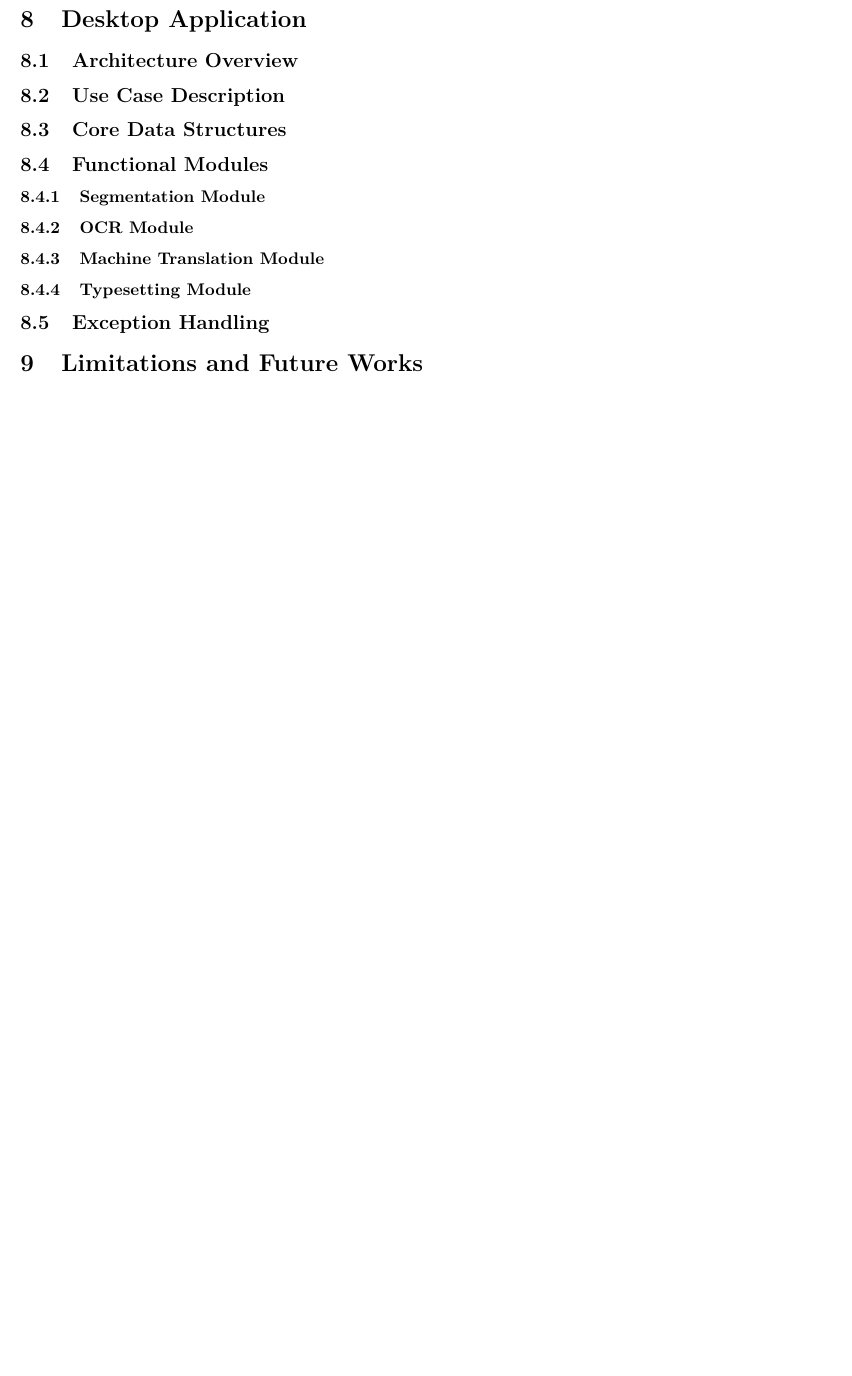
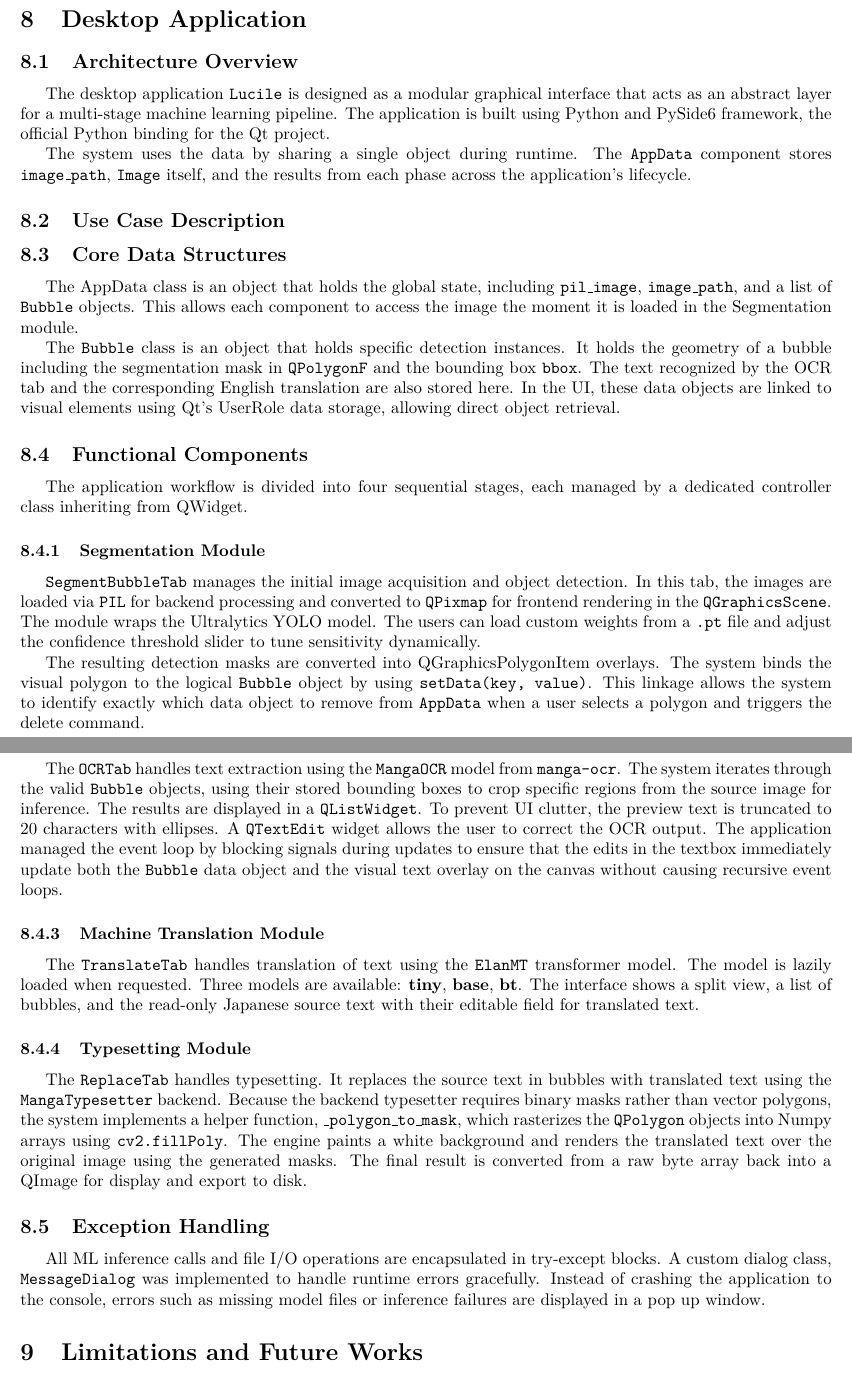
Before and after one commit to hngocngvu/group-project-report, a LaTeX document (main.tex, which reads sections/subsections/architecture-overview.tex, sections/subsections/core-ds.tex, sections/subsections/exception.tex): part of page 7 of 8 before the commit and two parts of pages 7 and 8 of 9 after it, the two joined at a grey line, cut so that both start at the same text, the shorter picture padded with empty space. Compiled offline with pdfLaTeX.

Commit message:
Add Desktop Application

```diff
--- a/main.tex
+++ b/main.tex
@@ -1,4 +1,4 @@
-\documentclass[20pt]{article}
+\documentclass{article}
 \usepackage[a4paper, tmargin=0.75in, lmargin=0.80in, rmargin=0.80in, bmargin=1in]{geometry}
 \usepackage{hyperref}
 %\usepackage{multicol}
@@ -125,16 +125,30 @@
 
 \section{Desktop Application}
 \subsection{Architecture Overview}
+\input{sections/subsections/architecture-overview}
+
 \subsection{Use Case Description}
+
 \subsection{Core Data Structures}
+\input{sections/subsections/core-ds}
 
-\subsection{Functional Modules}
+\subsection{Functional Components}
+\input{sections/subsections/functional-modules}
+
 \subsubsection{Segmentation Module}
+\input{sections/subsubsections/segmentation-module}
+
 \subsubsection{OCR Module}
+\input{sections/subsubsections/ocr-module}
+
 \subsubsection{Machine Translation Module}
+\input{sections/subsubsections/machine-trans-module}
+
 \subsubsection{Typesetting Module}
+\input{sections/subsubsections/typesetter-module}
 
 \subsection{Exception Handling}
+\input{sections/subsections/exception}
 
 \section{Limitations and Future Works}
 \section{Conclusion}
--- /dev/null
+++ b/sections/subsections/architecture-overview.tex
@@ -0,0 +1,3 @@
+The desktop application \texttt{Lucile} is designed as a modular graphical interface that acts as an abstract layer for a multi-stage machine learning pipeline. The application is built using Python and PySide6 framework, the official Python binding for the Qt project.
+
+The system uses the data by sharing a single object during runtime. The \texttt{AppData} component stores \texttt{image\_path}, \texttt{Image} itself, and the results from each phase across the application's lifecycle.
--- /dev/null
+++ b/sections/subsections/core-ds.tex
@@ -0,0 +1,3 @@
+The AppData class is an object that holds the global state, including \texttt{pil\_image}, \texttt{image\_path}, and a list of \texttt{Bubble} objects. This allows each component to access the image the moment it is loaded in the Segmentation module.
+
+The \texttt{Bubble} class is an object that holds specific detection instances. It holds the geometry of a bubble including the segmentation mask in \texttt{QPolygonF} and the bounding box \texttt{bbox}. The text recognized by the OCR tab and the corresponding English translation are also stored here. In the UI, these data objects are linked to visual elements using Qt's UserRole data storage, allowing direct object retrieval.
--- /dev/null
+++ b/sections/subsections/exception.tex
@@ -0,0 +1,2 @@
+All ML inference calls and file I/O operations are encapsulated in try-except blocks.
+A custom dialog class, \texttt{MessageDialog} was implemented to handle runtime errors gracefully. Instead of crashing the application to the console, errors such as missing model files or inference failures are displayed in a pop up window.
--- /dev/null
+++ b/sections/subsections/functional-modules.tex
@@ -0,0 +1 @@
+The application workflow is divided into four sequential stages, each managed by a dedicated controller class inheriting from QWidget.
--- /dev/null
+++ b/sections/subsubsections/machine-trans-module.tex
@@ -0,0 +1 @@
+The \texttt{TranslateTab} handles translation of text using the \texttt{ElanMT} transformer model. The model is lazily loaded when requested. Three models are available: \textbf{tiny}, \textbf{base}, \textbf{bt}. The interface shows a split view, a list of bubbles, and the read-only Japanese source text with their editable field for translated text.
--- /dev/null
+++ b/sections/subsubsections/ocr-module.tex
@@ -0,0 +1,4 @@
+The \texttt{OCRTab} handles text extraction using the \texttt{MangaOCR} model from \texttt{manga-ocr}.
+The system iterates through the valid \texttt{Bubble} objects, using their stored bounding boxes to crop specific regions from the source image for inference.
+The results are displayed in a \texttt{QListWidget}. To prevent UI clutter, the preview text is truncated to 20 characters with ellipses.
+A \texttt{QTextEdit} widget allows the user to correct the OCR output. The application managed the event loop by blocking signals during updates to ensure that the edits in the textbox immediately update both the \texttt{Bubble} data object and the visual text overlay on the canvas without causing recursive event loops.
--- /dev/null
+++ b/sections/subsubsections/segmentation-module.tex
@@ -0,0 +1,4 @@
+\texttt{SegmentBubbleTab} manages the initial image acquisition and object detection. In this tab, the images are loaded via \texttt{PIL} for backend processing and converted to \texttt{QPixmap} for frontend rendering in the \texttt{QGraphicsScene}.
+The module wraps the Ultralytics YOLO model. The users can load custom weights from a \texttt{.pt} file and adjust the confidence threshold slider to tune sensitivity dynamically.
+
+The resulting detection masks are converted into QGraphicsPolygonItem overlays. The system binds the visual polygon to the logical \texttt{Bubble} object by using \texttt{setData(key, value)}. This linkage allows the system to identify exactly which data object to remove from \texttt{AppData} when a user selects a polygon and triggers the delete command.
--- /dev/null
+++ b/sections/subsubsections/typesetter-module.tex
@@ -0,0 +1 @@
+The \texttt{ReplaceTab} handles typesetting. It replaces the source text in bubbles with translated text using the \texttt{MangaTypesetter} backend. Because the backend typesetter requires binary masks rather than vector polygons, the system implements a helper function, \texttt{\_polygon\_to\_mask}, which rasterizes the \texttt{QPolygon} objects into Numpy arrays using \texttt{cv2.fillPoly}. The engine paints a white background and renders the translated text over the original image using the generated masks. The final result is converted from a raw byte array back into a QImage for display and export to disk.
```
Also changed, not shown: main.tex (2 more changed lines).
